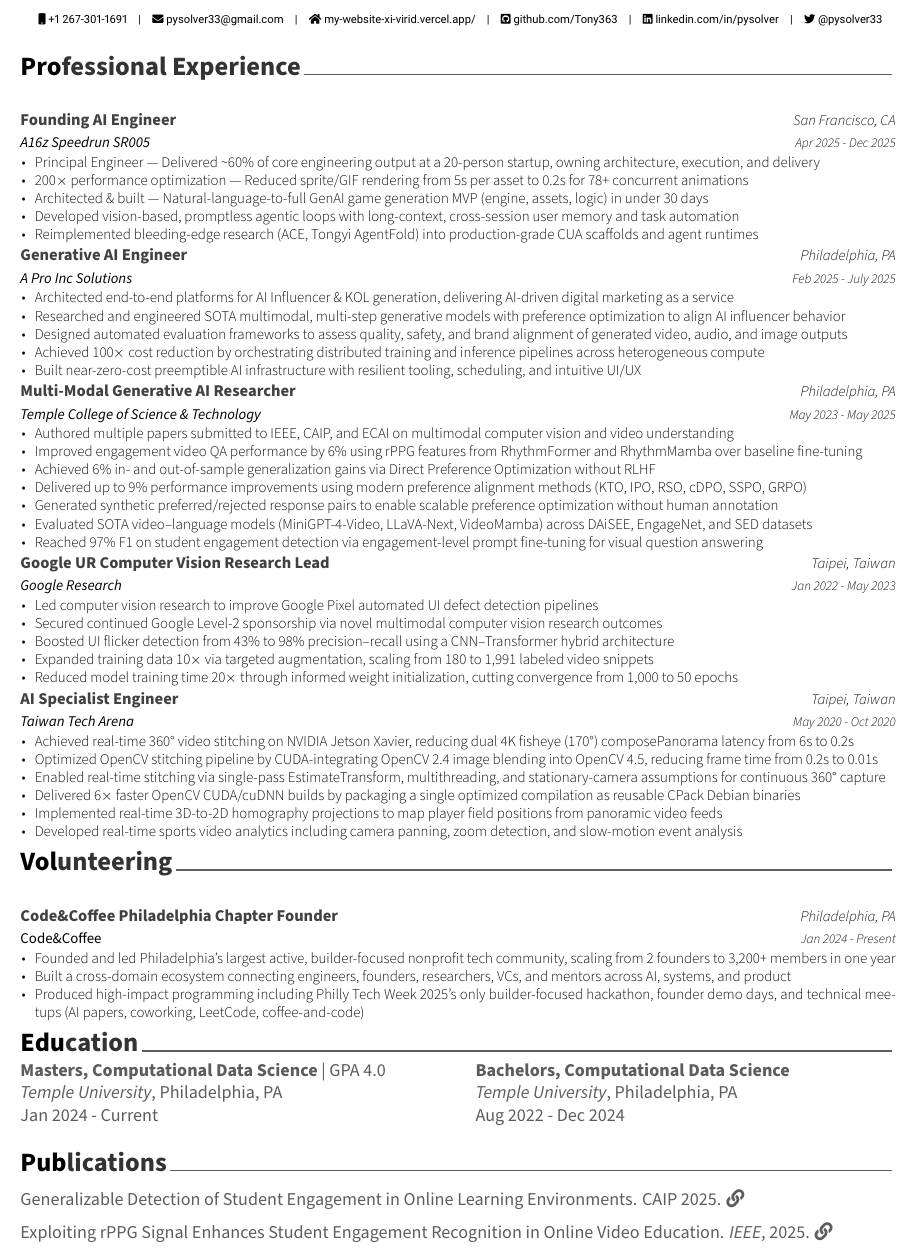
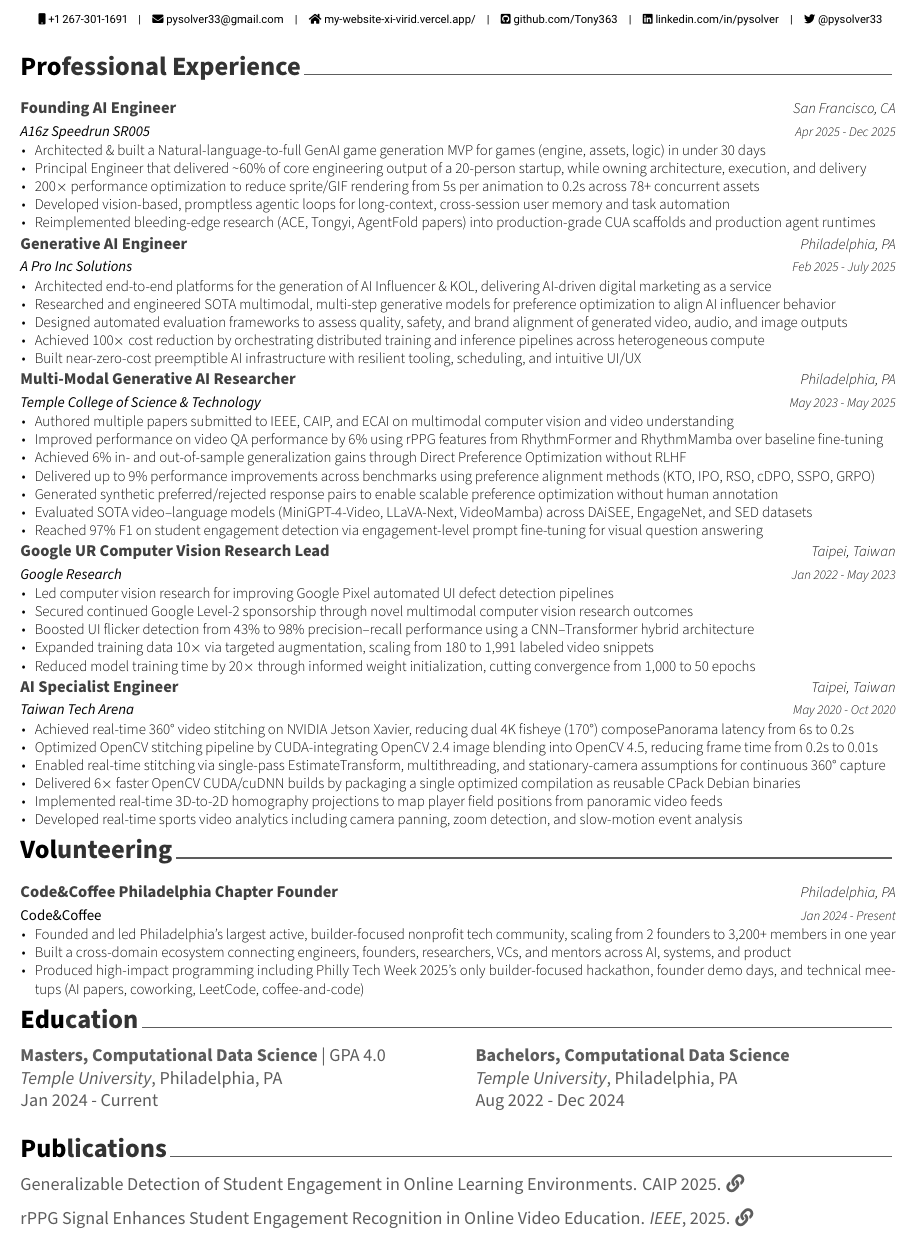
Before and after one commit to Tony363/TonyResume, a LaTeX CV (resume.tex, which reads cv/education.tex, cv/experience.tex, cv/publications.tex): part of the page, cut so that both start at the same text. Compiled offline with XeLaTeX.

Commit message:
Reduce section header gaps, refine bullet wording
- Remove gap between section headers and content via cventries override
- Update experience bullets for clarity and consistency
- Shorten publications title
- Update README to single-page preview

Co-Authored-By: Claude Opus 4.5 <noreply@anthropic.com>

```diff
--- a/cv/education.tex
+++ b/cv/education.tex
@@ -8,7 +8,7 @@
 %-------------------------------------------------------------------------------
 \cvsection{Education}
 
-\vspace{-2mm}
+% \vspace{-2mm}
 \noindent
 \begin{minipage}[t]{0.48\textwidth}
     \textbf{Masters, Computational Data Science} | GPA 4.0\\
--- a/cv/experience.tex
+++ b/cv/experience.tex
@@ -27,11 +27,11 @@
     {Apr 2025 - Dec 2025} % Date(s)
     {
     \begin{cvitems} % Description(s) of tasks/responsibilities
-      \item {Principal Engineer — Delivered \textasciitilde60\% of core engineering output at a 20-person startup, owning architecture, execution, and delivery}
-      \item {200$\times$ performance optimization — Reduced sprite/GIF rendering from 5s per asset to 0.2s for 78+ concurrent animations}
-      \item {Architected \& built — Natural-language-to-full GenAI game generation MVP (engine, assets, logic) in under 30 days}
-      \item {Developed vision-based, promptless agentic loops with long-context, cross-session user memory and task automation}
-      \item {Reimplemented bleeding-edge research (ACE, Tongyi AgentFold) into production-grade CUA scaffolds and agent runtimes}
+        \item {Architected \& built a Natural-language-to-full GenAI game generation MVP for games (engine, assets, logic) in under 30 days}
+        \item {Principal Engineer that delivered \textasciitilde60\% of core engineering output of a 20-person startup, while owning architecture, execution, and delivery}
+        \item {200$\times$ performance optimization to reduce sprite/GIF rendering from 5s per animation to 0.2s across 78+ concurrent assets}
+        \item {Developed vision-based, promptless agentic loops for long-context, cross-session user memory and task automation}
+        \item {Reimplemented bleeding-edge research (ACE, Tongyi, AgentFold papers) into production-grade CUA scaffolds and production agent runtimes}
     \end{cvitems}
 }
  \cventry
@@ -41,8 +41,8 @@
     {Feb 2025 - July 2025} % Date(s)
     {
     \begin{cvitems} % Description(s) of tasks/responsibilities
-      \item {Architected end-to-end platforms for AI Influencer \& KOL generation, delivering AI-driven digital marketing as a service}
-      \item {Researched and engineered SOTA multimodal, multi-step generative models with preference optimization to align AI influencer behavior}
+      \item {Architected end-to-end platforms for the generation of AI Influencer \& KOL, delivering AI-driven digital marketing as a service}
+      \item {Researched and engineered SOTA multimodal, multi-step generative models for preference optimization to align AI influencer behavior}
       \item {Designed automated evaluation frameworks to assess quality, safety, and brand alignment of generated video, audio, and image outputs}
       \item {Achieved 100$\times$ cost reduction by orchestrating distributed training and inference pipelines across heterogeneous compute}
       \item {Built near-zero-cost preemptible AI infrastructure with resilient tooling, scheduling, and intuitive UI/UX}
@@ -65,9 +65,9 @@
       % \end{cvitems}
       \begin{cvitems} % Description(s) of tasks/responsibilities
         \item {Authored multiple papers submitted to IEEE, CAIP, and ECAI on multimodal computer vision and video understanding}
-        \item {Improved engagement video QA performance by 6\% using rPPG features from RhythmFormer and RhythmMamba over baseline fine-tuning}
-        \item {Achieved 6\% in- and out-of-sample generalization gains via Direct Preference Optimization without RLHF}
-        \item {Delivered up to 9\% performance improvements using modern preference alignment methods (KTO, IPO, RSO, cDPO, SSPO, GRPO)}
+        \item {Improved performance on video QA performance by 6\% using rPPG features from RhythmFormer and RhythmMamba over baseline fine-tuning}
+        \item {Achieved 6\% in- and out-of-sample generalization gains through Direct Preference Optimization without RLHF}
+        \item {Delivered up to 9\% performance improvements across benchmarks using preference alignment methods (KTO, IPO, RSO, cDPO, SSPO, GRPO)}
         \item {Generated synthetic preferred/rejected response pairs to enable scalable preference optimization without human annotation}
         \item {Evaluated SOTA video–language models (MiniGPT-4-Video, LLaVA-Next, VideoMamba) across DAiSEE, EngageNet, and SED datasets}
         \item {Reached 97\% F1 on student engagement detection via engagement-level prompt fine-tuning for visual question answering}
@@ -87,11 +87,11 @@
       %   \item {20x reduction in model training time through appropriate initialization of weights and bias, 1000 epochs to just 50 epochs}
       % \end{cvitems}
       \begin{cvitems} % Description(s) of tasks/responsibilities
-        \item {Led computer vision research to improve Google Pixel automated UI defect detection pipelines}
-        \item {Secured continued Google Level-2 sponsorship via novel multimodal computer vision research outcomes}
-        \item {Boosted UI flicker detection from 43\% to 98\% precision–recall using a CNN–Transformer hybrid architecture}
+        \item {Led computer vision research for improving Google Pixel automated UI defect detection pipelines}
+        \item {Secured continued Google Level-2 sponsorship through novel multimodal computer vision research outcomes}
+        \item {Boosted UI flicker detection from 43\% to 98\% precision–recall performance using a CNN–Transformer hybrid architecture}
         \item {Expanded training data 10$\times$ via targeted augmentation, scaling from 180 to 1,991 labeled video snippets}
-        \item {Reduced model training time 20$\times$ through informed weight initialization, cutting convergence from 1,000 to 50 epochs}
+        \item {Reduced model training time by 20$\times$ through informed weight initialization, cutting convergence from 1,000 to 50 epochs}
       \end{cvitems}
     }
 % \cventry
--- a/cv/publications.tex
+++ b/cv/publications.tex
@@ -21,7 +21,7 @@
 Generalizable Detection of Student Engagement in Online Learning Environments. CAIP 2025.
 \href{https://doi.org/10.1007/978-3-032-05060-1_18}{\faLink}
 
-Exploiting rPPG Signal Enhances Student Engagement Recognition in Online Video Education. \textit{IEEE}, 2025.
+rPPG Signal Enhances Student Engagement Recognition in Online Video Education. \textit{IEEE}, 2025.
 \href{https://drive.google.com/file/d/1JwJB-9Tmqrb4YLT4s2d3BvT3DRbaJRMR/view?usp=drive_link}{\faLink}
 % \vspace{4pt}
 
--- a/resume.tex
+++ b/resume.tex
@@ -57,6 +57,16 @@
 \renewcommand*{\headeraddressstyle}[1]{{\fontsize{8pt}{1em}\headerfont\itshape\color{black} #1}}
 \renewcommand*{\headersocialstyle}[1]{{\fontsize{6.8pt}{1em}\headerfont\color{black} #1}}
 \renewcommand*{\footerstyle}[1]{{\fontsize{8pt}{1em}\footerfont\scshape\color{black} #1}}
+% Reduce gap between section headers and content
+\renewcommand{\acvSectionContentTopSkip}{0mm}
+% Redefine cventries to remove center environment spacing
+\renewenvironment{cventries}{%
+  \vspace{\acvSectionContentTopSkip}
+  \begin{center}
+  \vspace{-\topsep}% Remove top padding from center
+}{%
+  \end{center}
+}
 \makeatother
 
 %-------------------------------------------------------------------------------
```
Also changed, not shown: README.md, resume.pdf.
